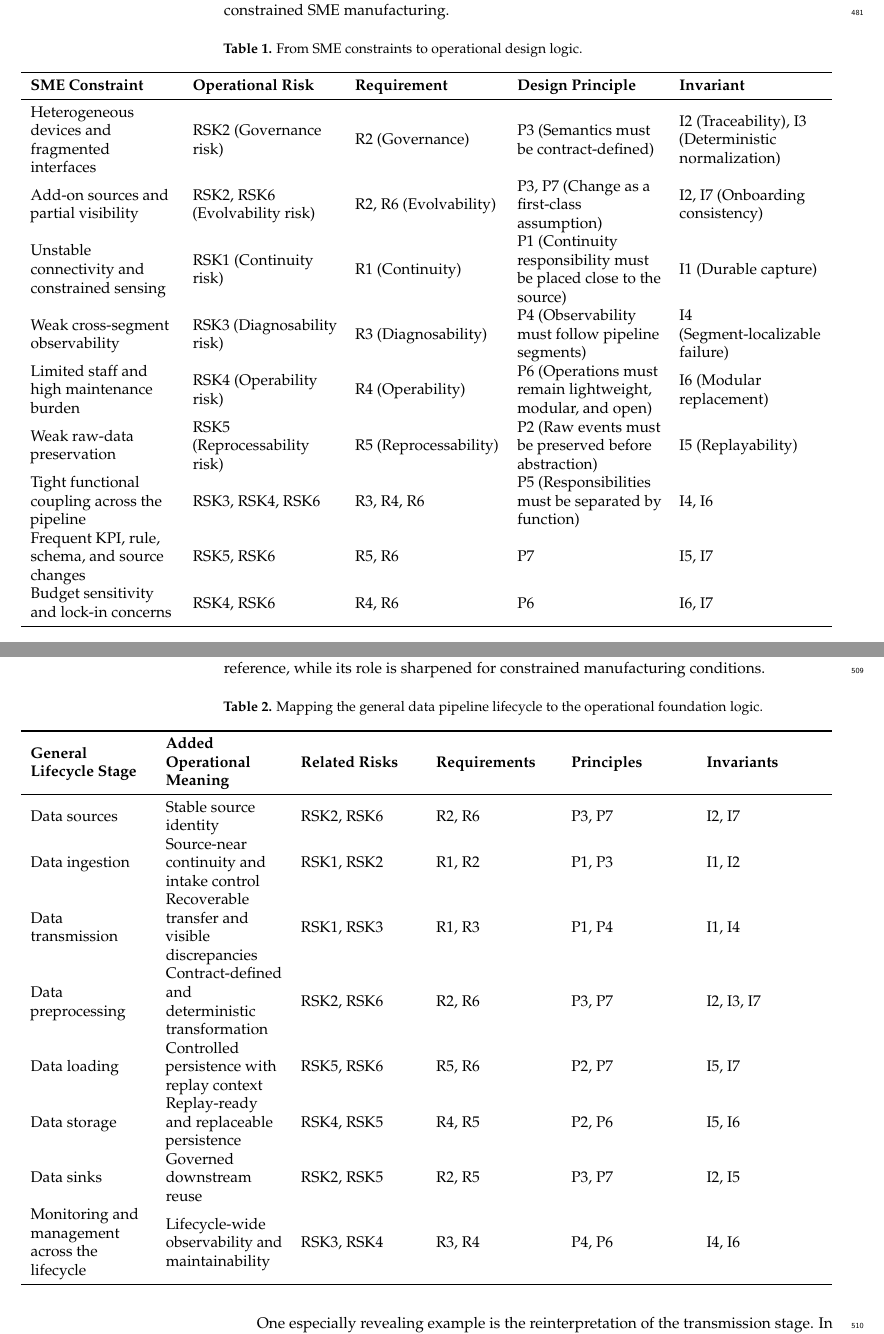
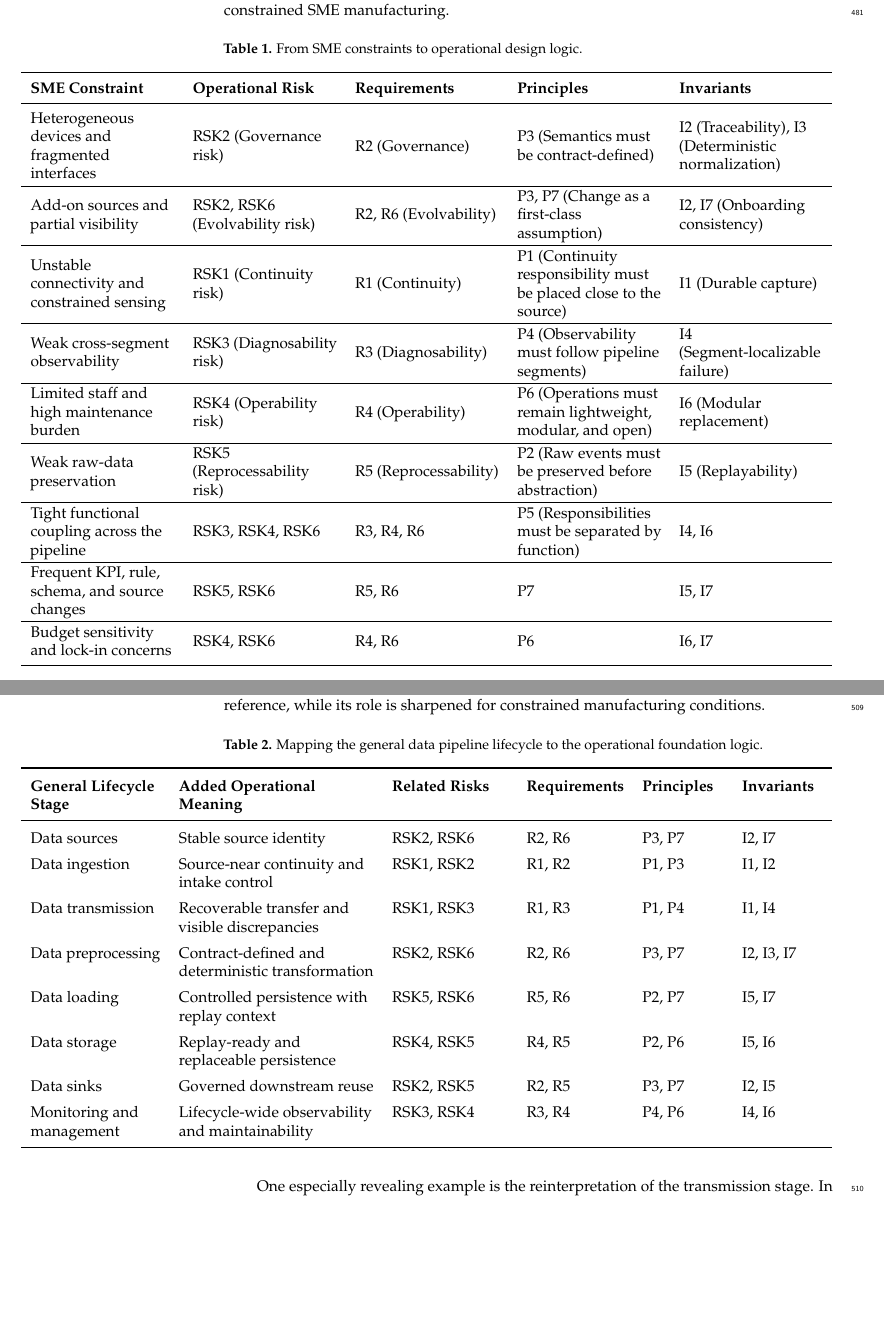
Before and after one commit to yoondol/CodeFolder, a LaTeX paper (Research/ODFF/ODFF.tex): two parts of pages 12 and 13 of 28 before the commit and two parts of pages 12 and 13 of 27 after it, joined at a grey line, cut so that both start at the same text, the shorter picture padded with empty space. Compiled offline with pdfLaTeX.

Commit message:
Refactor code structure for improved readability and maintainability

```diff
--- a/Research/ODFF/ODFF.tex
+++ b/Research/ODFF/ODFF.tex
@@ -363,7 +365,7 @@ Table~\ref{tab:constraint_design_logic} provides this first synthesis. It shows
 >{\raggedright\arraybackslash}X
 >{\raggedright\arraybackslash}X}
 \toprule
-\textbf{SME Constraint} & \textbf{Operational Risk} & \textbf{Requirement} & \textbf{Design Principle} & \textbf{Invariant} \\
+\textbf{SME Constraint} & \textbf{Operational Risk} & \textbf{Requirements} & \textbf{Principles} & \textbf{Invariants} \\
 \midrule
 
 Heterogeneous devices and fragmented interfaces
@@ -371,55 +373,62 @@ Heterogeneous devices and fragmented interfaces
 & R2 (Governance)
 & P3 (Semantics must be contract-defined)
 & I2 (Traceability), I3 (Deterministic normalization) \\
+\specialrule{0.2pt}{0pt}{0pt}
 
 Add-on sources and partial visibility
 & RSK2, RSK6 (Evolvability risk)
 & R2, R6 (Evolvability)
 & P3, P7 (Change as a first-class assumption)
 & I2, I7 (Onboarding consistency) \\
+\specialrule{0.2pt}{0pt}{0pt}
 
 Unstable connectivity and constrained sensing
 & RSK1 (Continuity risk)
 & R1 (Continuity)
 & P1 (Continuity responsibility must be placed close to the source)
 & I1 (Durable capture) \\
+\specialrule{0.2pt}{0pt}{0pt}
 
 Weak cross-segment observability
 & RSK3 (Diagnosability risk)
 & R3 (Diagnosability)
 & P4 (Observability must follow pipeline segments)
 & I4 (Segment-localizable failure) \\
+\specialrule{0.2pt}{0pt}{0pt}
 
 Limited staff and high maintenance burden
 & RSK4 (Operability risk)
 & R4 (Operability)
 & P6 (Operations must remain lightweight, modular, and open)
 & I6 (Modular replacement) \\
+\specialrule{0.2pt}{0pt}{0pt}
 
 Weak raw-data preservation
 & RSK5 (Reprocessability risk)
 & R5 (Reprocessability)
 & P2 (Raw events must be preserved before abstraction)
 & I5 (Replayability) \\
+\specialrule{0.2pt}{0pt}{0pt}
 
 Tight functional coupling across the pipeline
 & RSK3, RSK4, RSK6
 & R3, R4, R6
 & P5 (Responsibilities must be separated by function)
 & I4, I6 \\
+\specialrule{0.2pt}{0pt}{0pt}
 
 Frequent KPI, rule, schema, and source changes
 & RSK5, RSK6
 & R5, R6
 & P7
 & I5, I7 \\
+\specialrule{0.2pt}{0pt}{0pt}
 
 Budget sensitivity and lock-in concerns
 & RSK4, RSK6
 & R4, R6
 & P6
 & I6, I7 \\
-
 \bottomrule
 \end{tabularx}
 \end{adjustwidth}
@@ -436,17 +445,17 @@ Table~\ref{tab:lifecycle_foundation_logic} provides a second synthesis by showin
 
 
 
-
 \begin{table}[H]
 \caption{Mapping the general data pipeline lifecycle to the operational foundation logic.\label{tab:lifecycle_foundation_logic}}
 \begin{adjustwidth}{-\extralength}{0cm}
+\renewcommand{\arraystretch}{1.4}
 \begin{tabularx}{\fulllength}{
+>{\raggedright\arraybackslash}p{0.16\fulllength}
+>{\raggedright\arraybackslash}p{0.24\fulllength}
 >{\raggedright\arraybackslash}X
->{\raggedright\arraybackslash}X
->{\raggedright\arraybackslash}X
->{\raggedright\arraybackslash}X
->{\raggedright\arraybackslash}X
->{\raggedright\arraybackslash}X}
+>{\raggedright\arraybackslash}p{0.12\fulllength}
+>{\raggedright\arraybackslash}p{0.10\fulllength}
+>{\raggedright\arraybackslash}p{0.10\fulllength}}
 \toprule
 \textbf{General Lifecycle Stage} & \textbf{Added Operational Meaning} & \textbf{Related Risks} & \textbf{Requirements} & \textbf{Principles} & \textbf{Invariants} \\
 \midrule
@@ -500,7 +509,7 @@ Data sinks
 & P3, P7
 & I2, I5 \\
 
-Monitoring and management across the lifecycle
+Monitoring and management
 & Lifecycle-wide observability and maintainability
 & RSK3, RSK4
 & R3, R4
```
Also changed, not shown: Research/ODFF/figures/Factory.pdf, Research/ODFF/figures/after_adjustment.pdf (added), Research/ODFF/figures/before_adjustment.pdf (added), Research/ODFF/figures/figure6_2_after_adjustment.png (deleted), Research/ODFF/figures/figure6_2_before_adjustment.png (deleted), Research/ODFF/ODFF.tex (23 more changed lines), 2 other files.
